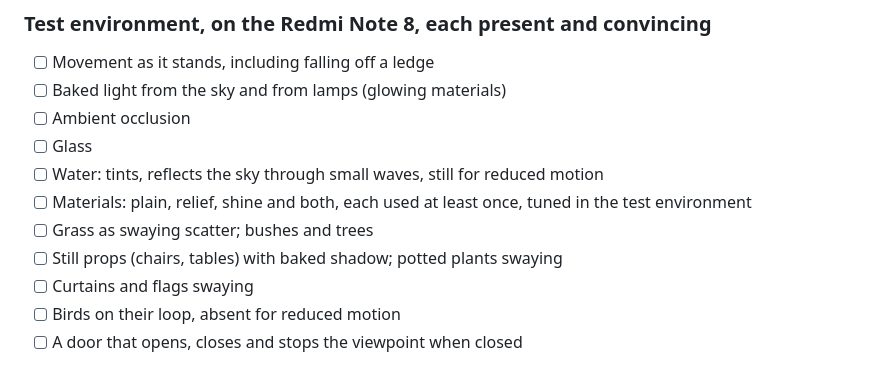
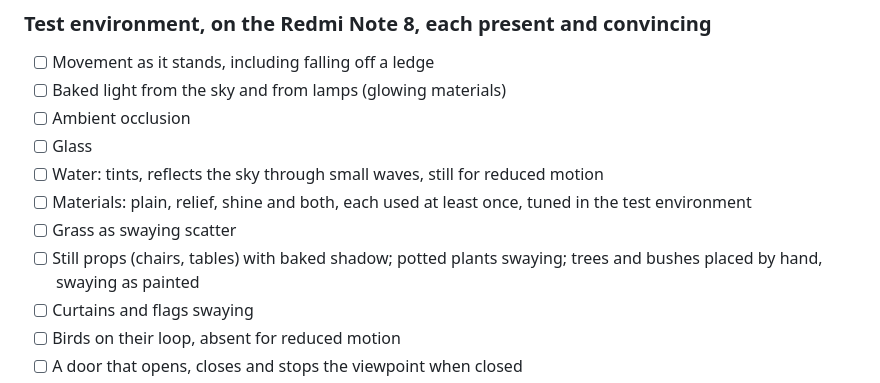
Before and after one commit to futureradius/walkthroughlab, a Markdown page: docs/plan.md, the part around the change. GitHub-like rendering.

```diff
--- a/docs/plan.md
+++ b/docs/plan.md
@@ -186,8 +186,9 @@ and never published (#15, #16, #34).
       motion
 - [ ] Materials: plain, relief, shine and both, each used at least once, tuned
       in the test environment
-- [ ] Grass as swaying scatter; bushes and trees
-- [ ] Still props (chairs, tables) with baked shadow; potted plants swaying
+- [ ] Grass as swaying scatter
+- [ ] Still props (chairs, tables) with baked shadow; potted plants swaying;
+      trees and bushes placed by hand, swaying as painted
 - [ ] Curtains and flags swaying
 - [ ] Birds on their loop, absent for reduced motion
 - [ ] A door that opens, closes and stops the viewpoint when closed
```
Also changed, not shown: docs/ideas.md (+7 -0 lines).
